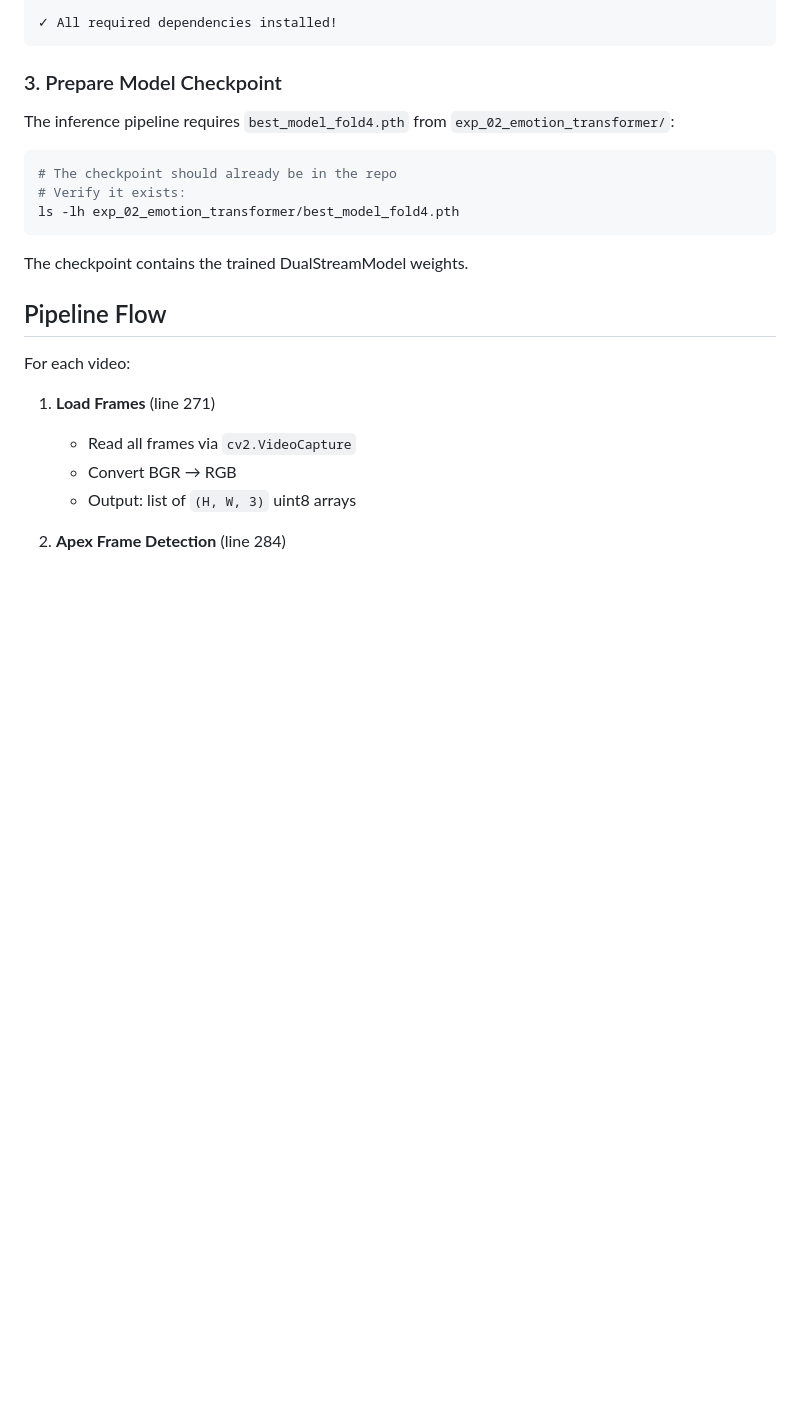
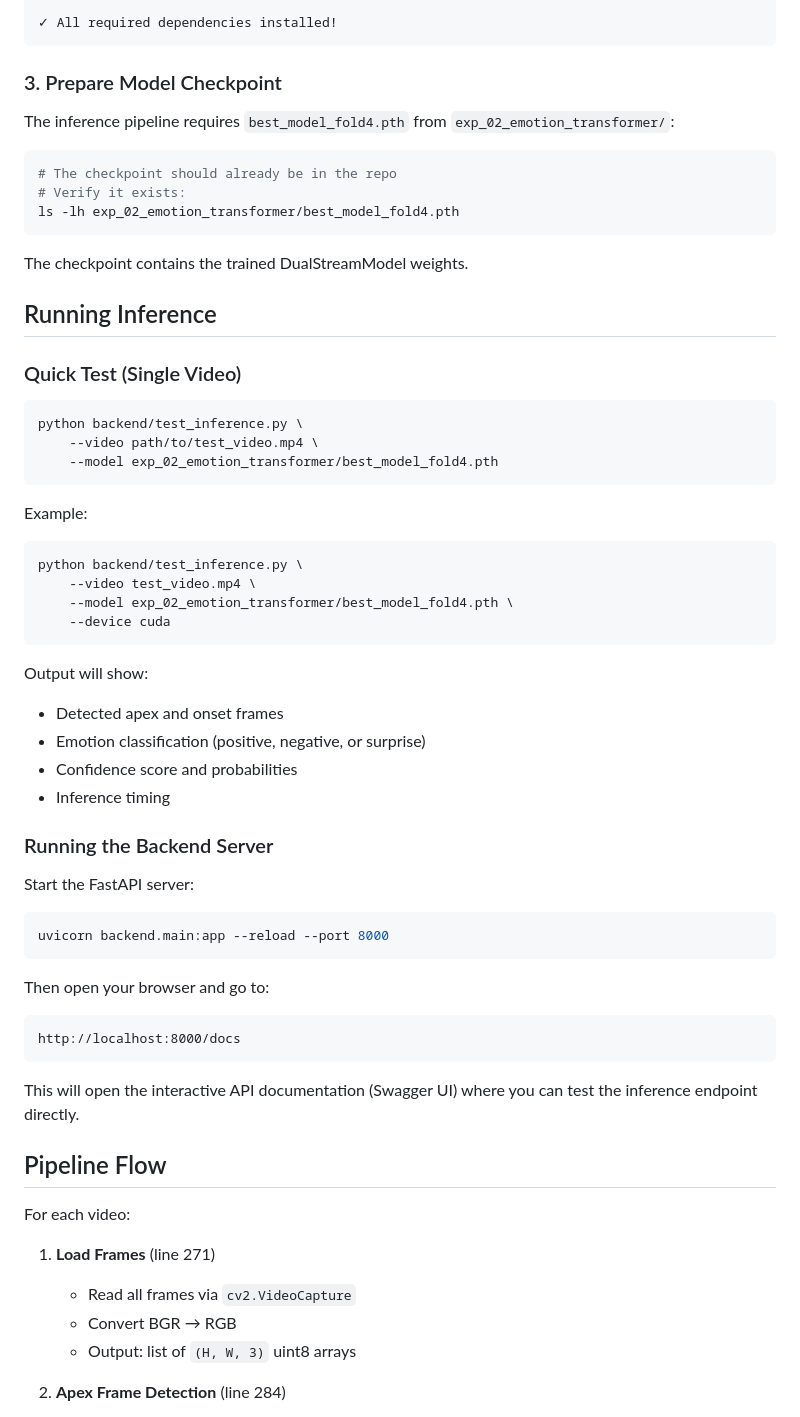
Before and after one commit to vedant-tud/medusa, a Markdown page: README.md, the part around the change. Rendered like a GitHub page; blank space fills up the shorter version.

Commit message:
Enhance README with inference and server instructions
Added instructions for running inference and starting the backend server in the README.

````diff
--- a/README.md
+++ b/README.md
@@ -122,6 +122,44 @@ ls -lh exp_02_emotion_transformer/best_model_fold4.pth
 
 The checkpoint contains the trained DualStreamModel weights.
 
+## Running Inference
+
+### Quick Test (Single Video)
+
+```bash
+python backend/test_inference.py \
+    --video path/to/test_video.mp4 \
+    --model exp_02_emotion_transformer/best_model_fold4.pth
+```
+
+Example:
+```bash
+python backend/test_inference.py \
+    --video test_video.mp4 \
+    --model exp_02_emotion_transformer/best_model_fold4.pth \
+    --device cuda
+```
+
+Output will show:
+- Detected apex and onset frames
+- Emotion classification (positive, negative, or surprise)
+- Confidence score and probabilities
+- Inference timing
+
+### Running the Backend Server
+
+Start the FastAPI server:
+
+```bash
+uvicorn backend.main:app --reload --port 8000
+```
+
+Then open your browser and go to:
+```
+http://localhost:8000/docs
+```
+
+This will open the interactive API documentation (Swagger UI) where you can test the inference endpoint directly.
 
 ## Pipeline Flow
 
````
